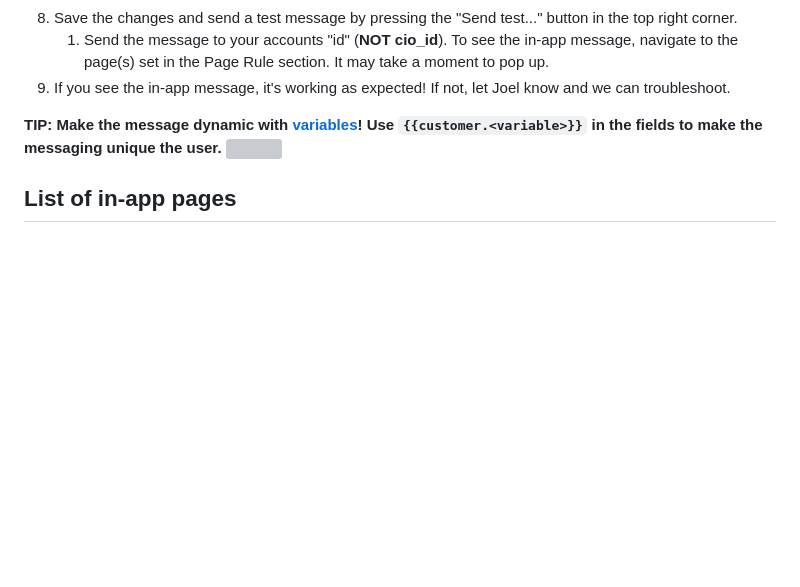
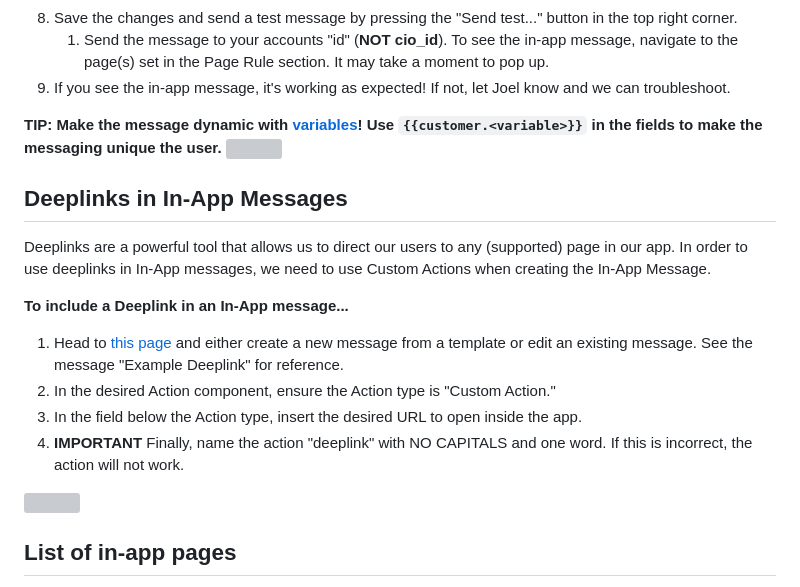
Before and after one commit to railroadmedia/docusora, a Markdown page: docs/cross-department-process-and-workflow-documents/customer-io-push-notifcations-and-in-app-messaging.md, the part around the change. GitHub-like rendering; blank space fills up the shorter version; grey boxes are pictures that could not be loaded.

```diff
--- a/docs/cross-department-process-and-workflow-documents/customer-io-push-notifcations-and-in-app-messaging.md
+++ b/docs/cross-department-process-and-workflow-documents/customer-io-push-notifcations-and-in-app-messaging.md
@@ -67,6 +67,18 @@ In-app Messaging allows us to send a modal-type notification to users that are h
 **TIP: Make the message dynamic with [variables](https://customer.io/docs/in-app-messages/#template-variables)! Use `{{customer.<variable>}}` in the fields to make the messaging unique the user.**
 ![](https://github.com/railroadmedia/docusora/blob/master/docs/images/customer-io-variables.png)
 
+## Deeplinks in In-App Messages
+
+Deeplinks are a powerful tool that allows us to direct our users to any (supported) page in our app. In order to use deeplinks in In-App messages, we need to use Custom Actions when creating the In-App Message.
+
+**To include a Deeplink in an In-App message...**
+1. Head to [this page](https://fly.customer.io/workspaces/101782/journeys/in-app-messages) and either create a new message from a template or edit an existing message. See the message "Example Deeplink" for reference.
+2. In the desired Action component, ensure the Action type is "Custom Action."
+3. In the field below the Action type, insert the desired URL to open inside the app.
+4. **IMPORTANT** Finally, name the action "deeplink" with NO CAPITALS and one word. If this is incorrect, the action will not work.
+
+![](https://raw.githubusercontent.com/railroadmedia/docusora/master/docs/images/Screenshot%202023-07-04%20at%2011.24.26%20AM.png)
+
 ## List of in-app pages
 
 These app pages are case sensitive, so make sure you enter the correct capitalization into the **Page Rule** section!
```
